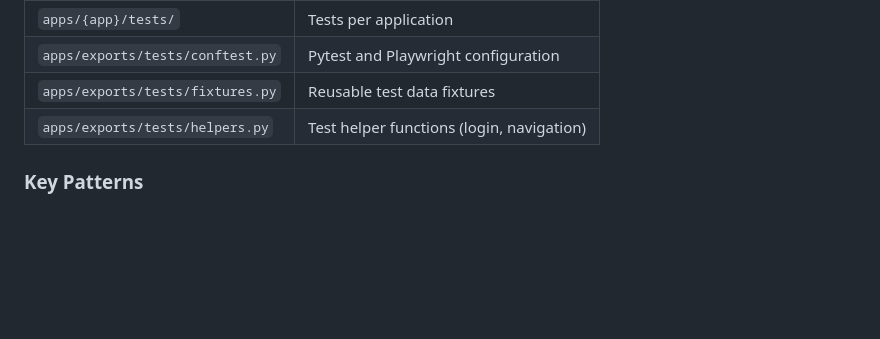
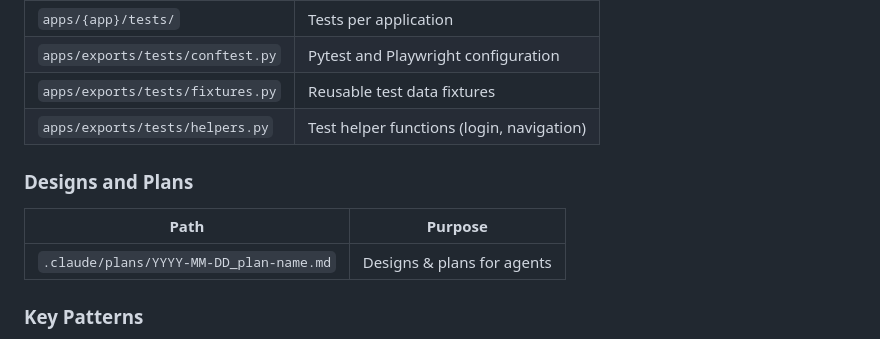
Before and after one commit to dimagi/commcare-sync, a Markdown page: CLAUDE.md, the part around the change. Rendered like a GitHub page; blank space fills up the shorter version.

Commit message:
Add path for designs and plans

```diff
--- a/CLAUDE.md
+++ b/CLAUDE.md
@@ -75,6 +75,12 @@ commands.
 | `apps/exports/tests/fixtures.py` | Reusable test data fixtures               |
 | `apps/exports/tests/helpers.py`  | Test helper functions (login, navigation) |
 
+### Designs and Plans
+
+| Path                                    | Purpose                    |
+|-----------------------------------------|----------------------------|
+| `.claude/plans/YYYY-MM-DD_plan-name.md` | Designs & plans for agents |
+
 ### Key Patterns
 
 - **HTMX partials**: Templates in `{app}/partials/` return HTML fragments
```
